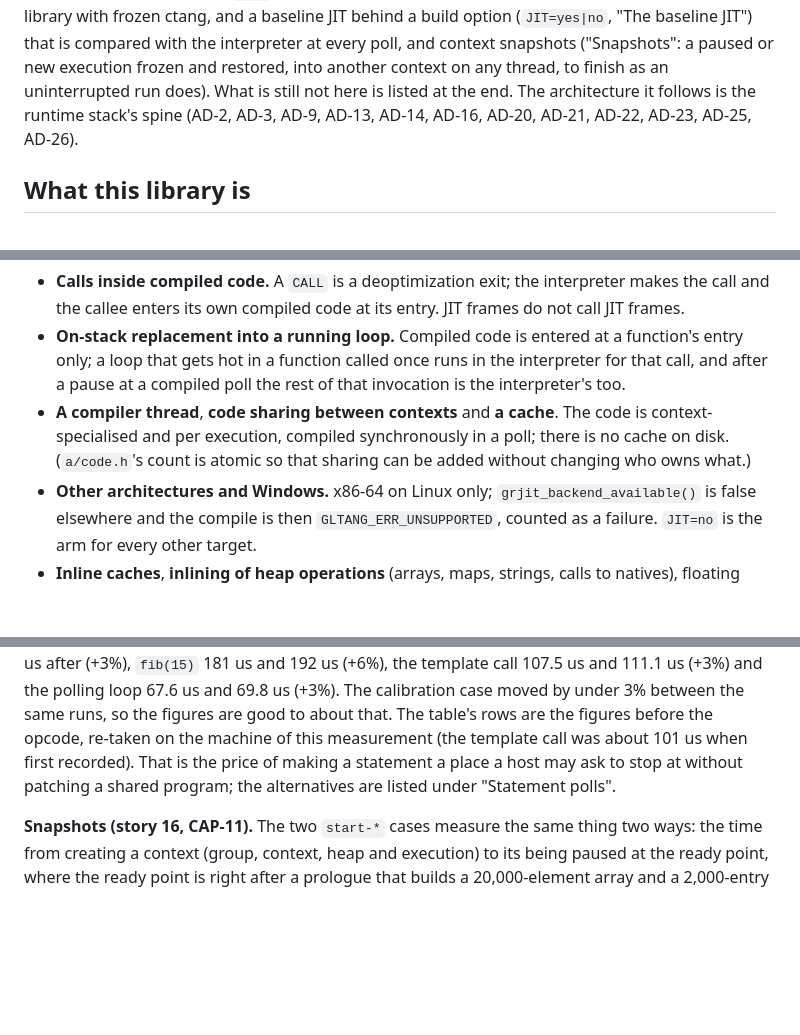
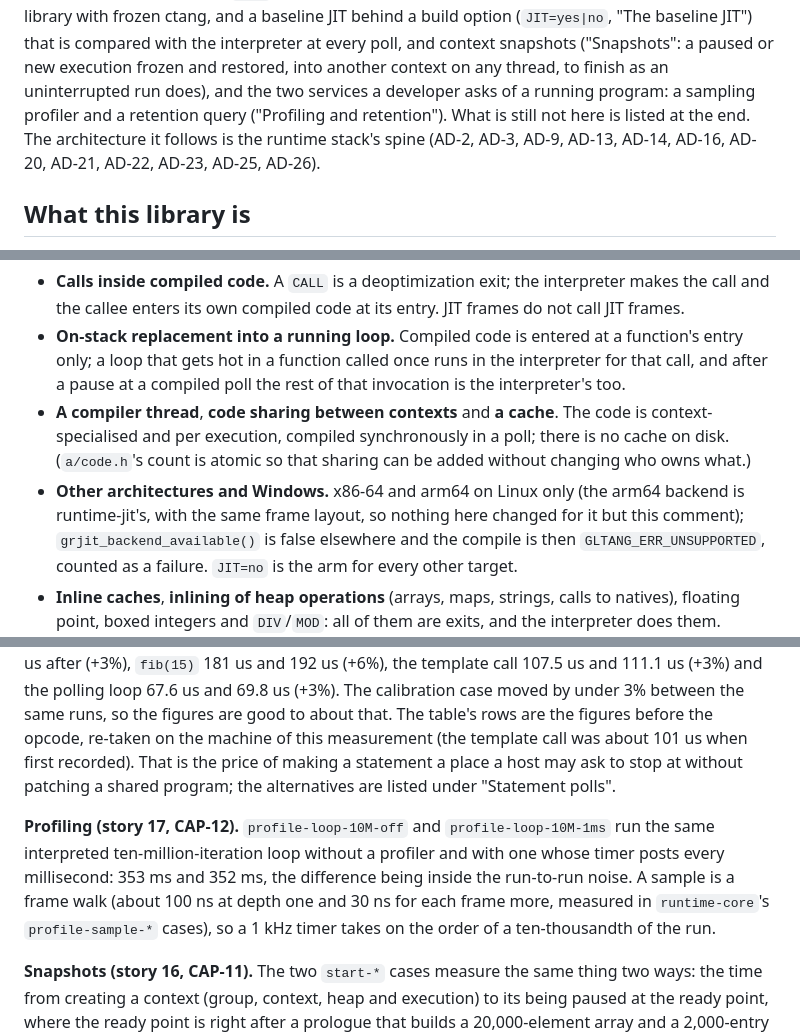
Before and after one commit to Ghoti-io/lang-tang, a Markdown page: documentation/design.md, 3 parts joined by grey strips. Drawn GitHub-style; blank space fills up the shorter version.

```diff
--- a/documentation/design.md
+++ b/documentation/design.md
@@ -12,7 +12,9 @@ library with frozen ctang, and a baseline JIT behind a build option
 (`JIT=yes|no`, "The baseline JIT") that is compared with the interpreter at every
 poll, and context snapshots ("Snapshots": a paused or new execution frozen
 and restored, into another context on any thread, to finish as an uninterrupted
-run does). What is still not here is listed at the end. The
+run does), and the two services a developer asks of a running program: a
+sampling profiler and a retention query ("Profiling and retention"). What is
+still not here is listed at the end. The
 architecture it follows is the runtime stack's spine (AD-2, AD-3, AD-9, AD-13,
 AD-14, AD-16, AD-20, AD-21, AD-22, AD-23, AD-25, AD-26).
 
@@ -1635,7 +1637,9 @@ The gain is where the supported set is: a hot loop over small integers and boole
   context-specialised and per execution, compiled synchronously in a poll; there
   is no cache on disk. (`a/code.h`'s count is atomic so that sharing can be added
   without changing who owns what.)
-- **Other architectures and Windows.** x86-64 on Linux only; `grjit_backend_available()`
+- **Other architectures and Windows.** x86-64 and arm64 on Linux only (the arm64
+  backend is runtime-jit's, with the same frame layout, so nothing here changed
+  for it but this comment); `grjit_backend_available()`
   is false elsewhere and the compile is then `GLTANG_ERR_UNSUPPORTED`, counted as a
   failure. `JIT=no` is the arm for every other target.
 - **Inline caches**, **inlining of heap operations** (arrays, maps, strings, calls
@@ -1905,6 +1975,8 @@ table's rows are the figures before the opcode, re-taken on the machine of this
 measurement (the template call was about 101 us when first recorded). That is the price of making a statement a place a host may ask to stop at without
 patching a shared program; the alternatives are listed under "Statement polls".
 
+**Profiling (story 17, CAP-12).** `profile-loop-10M-off` and `profile-loop-10M-1ms` run the same interpreted ten-million-iteration loop without a profiler and with one whose timer posts every millisecond: 353 ms and 352 ms, the difference being inside the run-to-run noise. A sample is a frame walk (about 100 ns at depth one and 30 ns for each frame more, measured in `runtime-core`'s `profile-sample-*` cases), so a 1 kHz timer takes on the order of a ten-thousandth of the run.
+
 **Snapshots (story 16, CAP-11).** The two `start-*` cases measure the same
 thing two ways: the time from creating a context (group, context, heap and
 execution) to its being paused at the ready point, where the ready point is
```
Also changed, not shown: other parts of documentation/design.md (+66 -0 lines), README.md (+7 -1 lines).
